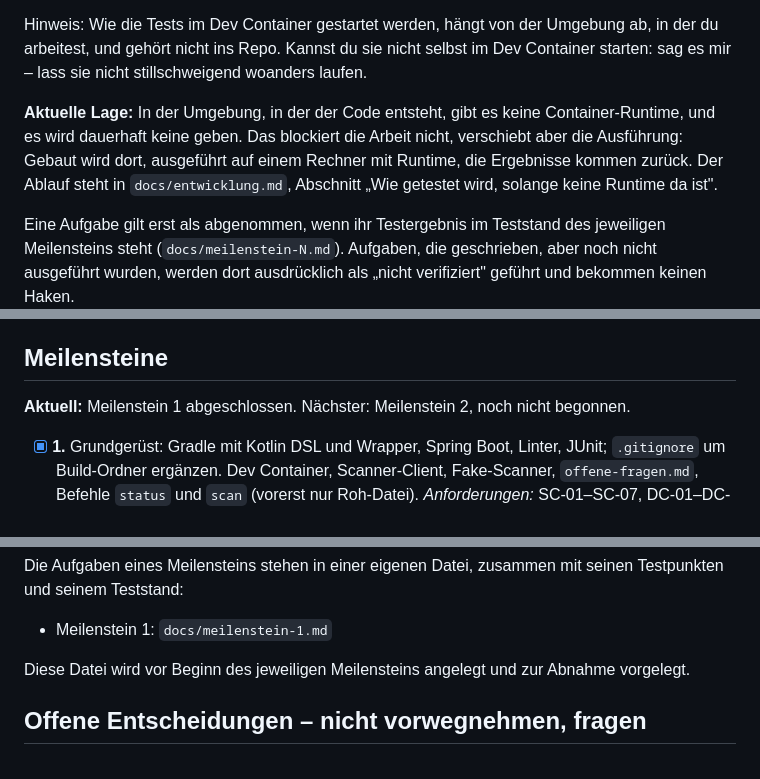
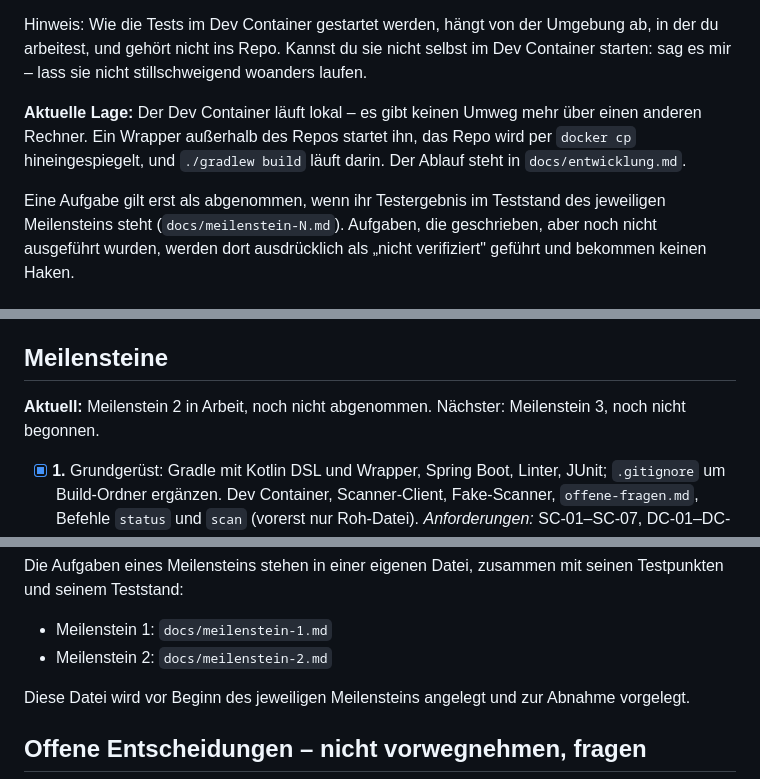
Before and after one commit to digiwomb-dev/UnboundAir, a Markdown page: docs/plan.md, 3 parts joined by grey strips. Drawn GitHub-style.

Commit message:
docs: reference milestone 2 and mark it in progress

```diff
--- a/docs/plan.md
+++ b/docs/plan.md
@@ -180,7 +180,7 @@ Unterbefehle der Anwendung (Umsetzung entscheidest du, z. B. Startskript `unboun
 
 Hinweis: Wie die Tests im Dev Container gestartet werden, hängt von der Umgebung ab, in der du arbeitest, und gehört nicht ins Repo. Kannst du sie nicht selbst im Dev Container starten: sag es mir – lass sie nicht stillschweigend woanders laufen.
 
-**Aktuelle Lage:** In der Umgebung, in der der Code entsteht, gibt es keine Container-Runtime, und es wird dauerhaft keine geben. Das blockiert die Arbeit nicht, verschiebt aber die Ausführung: Gebaut wird dort, ausgeführt auf einem Rechner mit Runtime, die Ergebnisse kommen zurück. Der Ablauf steht in `docs/entwicklung.md`, Abschnitt „Wie getestet wird, solange keine Runtime da ist".
+**Aktuelle Lage:** Der Dev Container läuft lokal – es gibt keinen Umweg mehr über einen anderen Rechner. Ein Wrapper außerhalb des Repos startet ihn, das Repo wird per `docker cp` hineingespiegelt, und `./gradlew build` läuft darin. Der Ablauf steht in `docs/entwicklung.md`.
 
 Eine Aufgabe gilt erst als abgenommen, wenn ihr Testergebnis im Teststand des jeweiligen Meilensteins steht (`docs/meilenstein-N.md`). Aufgaben, die geschrieben, aber noch nicht ausgeführt wurden, werden dort ausdrücklich als „nicht verifiziert" geführt und bekommen keinen Haken.
 
@@ -223,7 +223,7 @@ Die meisten Tests ergeben sich aus den Abnahmekriterien oben. Zusätzlich:
 
 ## Meilensteine
 
-**Aktuell:** Meilenstein 1 abgeschlossen. Nächster: Meilenstein 2, noch nicht begonnen.
+**Aktuell:** Meilenstein 2 in Arbeit, noch nicht abgenommen. Nächster: Meilenstein 3, noch nicht begonnen.
 
 - [x] **1.** Grundgerüst: Gradle mit Kotlin DSL und Wrapper, Spring Boot, Linter, JUnit; `.gitignore` um Build-Ordner ergänzen. Dev Container, Scanner-Client, Fake-Scanner, `offene-fragen.md`, Befehle `status` und `scan` (vorerst nur Roh-Datei). *Anforderungen:* SC-01–SC-07, DC-01–DC-03, TE-01, TE-03, BE-01, BE-02 (Teil: nur Roh-Datei, Zuschnitt folgt in M2), DO-07, DO-08 (Wegweiser-Teil).
 - [ ] **2.** Zuschnitt, Graustufen, Befehl `crop`, `scan` speichert zusätzlich die beschnittene Datei, Tests mit echtem und synthetischen Bildern. *Anforderungen:* SV-01–SV-03, SV-06, SV-07, TE-02, BE-02, BE-03. (**SV-04 nicht**, solange `normalize` offen ist – siehe „Offene Entscheidungen".)
@@ -237,6 +237,7 @@ Pflege: Den Haken setzt du, wenn ein Meilenstein fertig und vom Prüfer ohne blo
 Die Aufgaben eines Meilensteins stehen in einer eigenen Datei, zusammen mit seinen Testpunkten und seinem Teststand:
 
 - Meilenstein 1: `docs/meilenstein-1.md`
+- Meilenstein 2: `docs/meilenstein-2.md`
 
 Diese Datei wird vor Beginn des jeweiligen Meilensteins angelegt und zur Abnahme vorgelegt.
 
```
